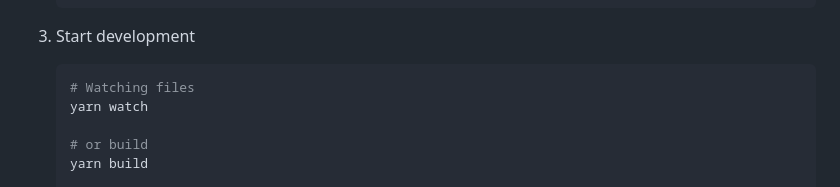
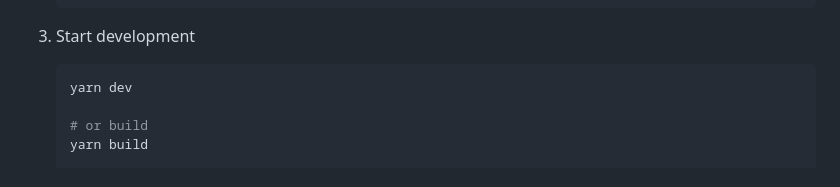
Before and after one commit to quaric/zadark, a Markdown page: contributing/DEVELOPMENT.md, the part around the change. GitHub-like rendering.

Commit message:
docs(development.md): update development command to use yarn dev instead of yarn watch

````diff
--- a/contributing/DEVELOPMENT.md
+++ b/contributing/DEVELOPMENT.md
@@ -17,8 +17,7 @@ This document describes the process for running this application on your local c
 
 3. Start development
     ```bash
-    # Watching files
-    yarn watch
+    yarn dev
 
     # or build
     yarn build
````
